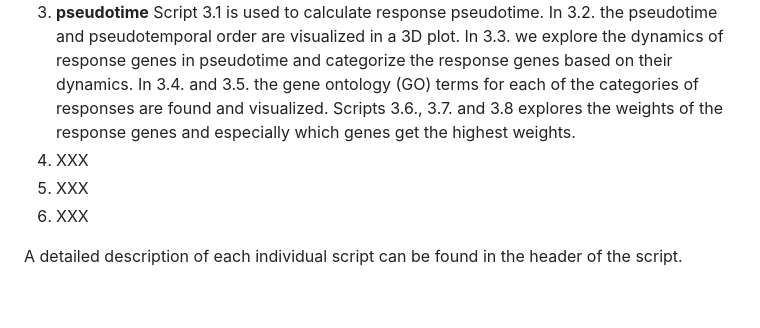
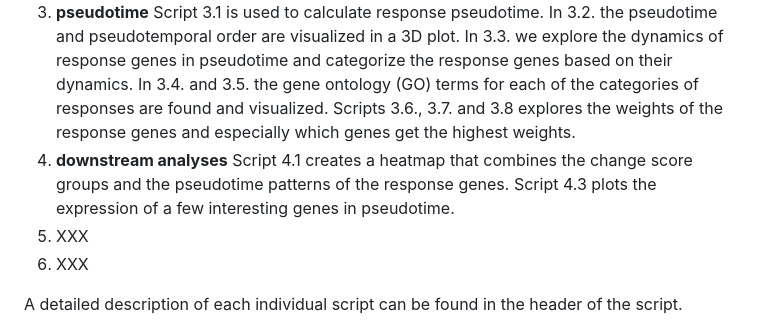
Before and after one commit to bjbouman/time_series_analysis, a Markdown page: README.md, the part around the change. GitHub-like rendering; blank space fills up the shorter version.

```diff
--- a/README.md
+++ b/README.md
@@ -17,7 +17,7 @@ This repository contains four folders:
 1. **processing and data description** The scripts 1.1-1.9 are used to: process the dataset (1.1, 1.3 and 1.7), find the cell types assignments for each cluster in our dataset (1.2.1-1.2.5b) and describe certain properties of the dataset (1.4, 1.5, 1.6, 1.8 and 1.9). The scripts produce the (sub)figures in Figure 1 and Extended Figure 1 of our manuscript.
 2. **change scores** Script 2.1 is used to find the response genes. In script 2.2. the expression of some of those response genes over time is visualized. In 2.3 the change score is calculated and each response genes is grouped based on the change score. In 2.4 and 2.5 the gene ontology (GO) terms for each of the change score groups are found and visualized.
 3. **pseudotime** Script 3.1 is used to calculate response pseudotime. In 3.2. the pseudotime and pseudotemporal order are visualized in a 3D plot. In 3.3. we explore the dynamics of response genes in pseudotime and categorize the response genes based on their dynamics. In 3.4. and 3.5. the gene ontology (GO) terms for each of the categories of responses are found and visualized. Scripts 3.6., 3.7. and 3.8 explores the weights of the response genes and especially which genes get the highest weights.
-4. XXX
+4. **downstream analyses** Script 4.1 creates a heatmap that combines the change score groups and the pseudotime patterns of the response genes. Script 4.3 plots the expression of a few interesting genes in pseudotime.
 5. XXX
 6. XXX
 
```
